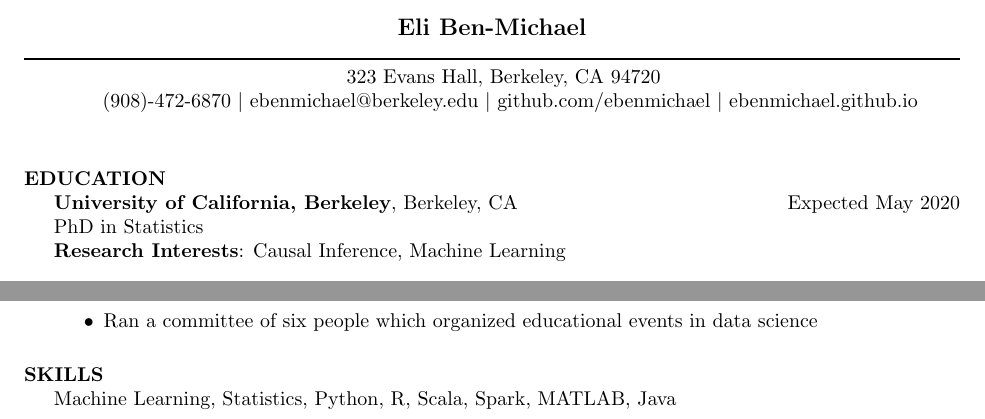
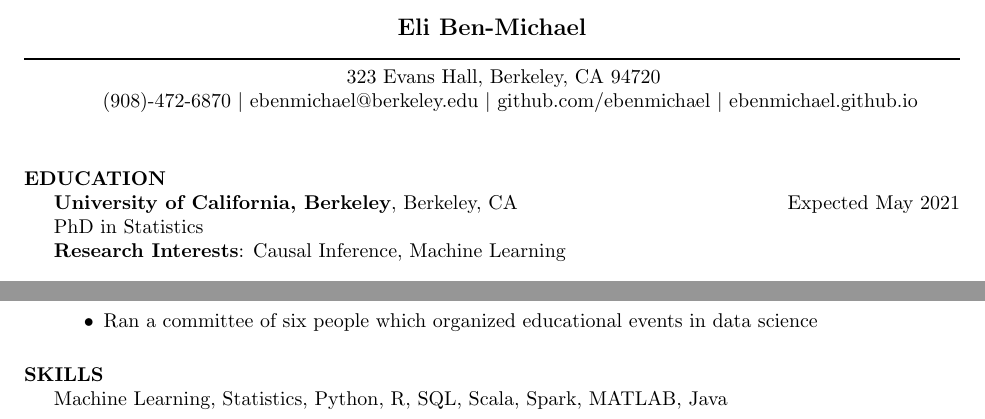
Before and after one commit to ebenmichael/resume, a LaTeX CV (ebm_resume.tex): two parts of the page, joined at a grey line, cut so that both start at the same text. Compiled offline with pdfLaTeX.

Commit message:
Updated grad date

```diff
--- a/ebm_resume.tex
+++ b/ebm_resume.tex
@@ -27,7 +27,7 @@
 \begin{resume}
 
 \section{EDUCATION}
-    \textbf{University of California, Berkeley}, Berkeley, CA \hfill Expected May 2020\\
+    \textbf{University of California, Berkeley}, Berkeley, CA \hfill Expected May 2021\\
     PhD in Statistics\\
     \textbf{Research Interests}: Causal Inference, Machine Learning
 
@@ -118,7 +118,7 @@
 	\end{itemize}
 \end{comment}
 \section{SKILLS}
-	Machine Learning, Statistics, Python, R, Scala, Spark, MATLAB, Java
+	Machine Learning, Statistics, Python, R, SQL, Scala, Spark, MATLAB, Java
 
 
 \end{resume}
```
Also changed, not shown: ebm_resume.pdf.
